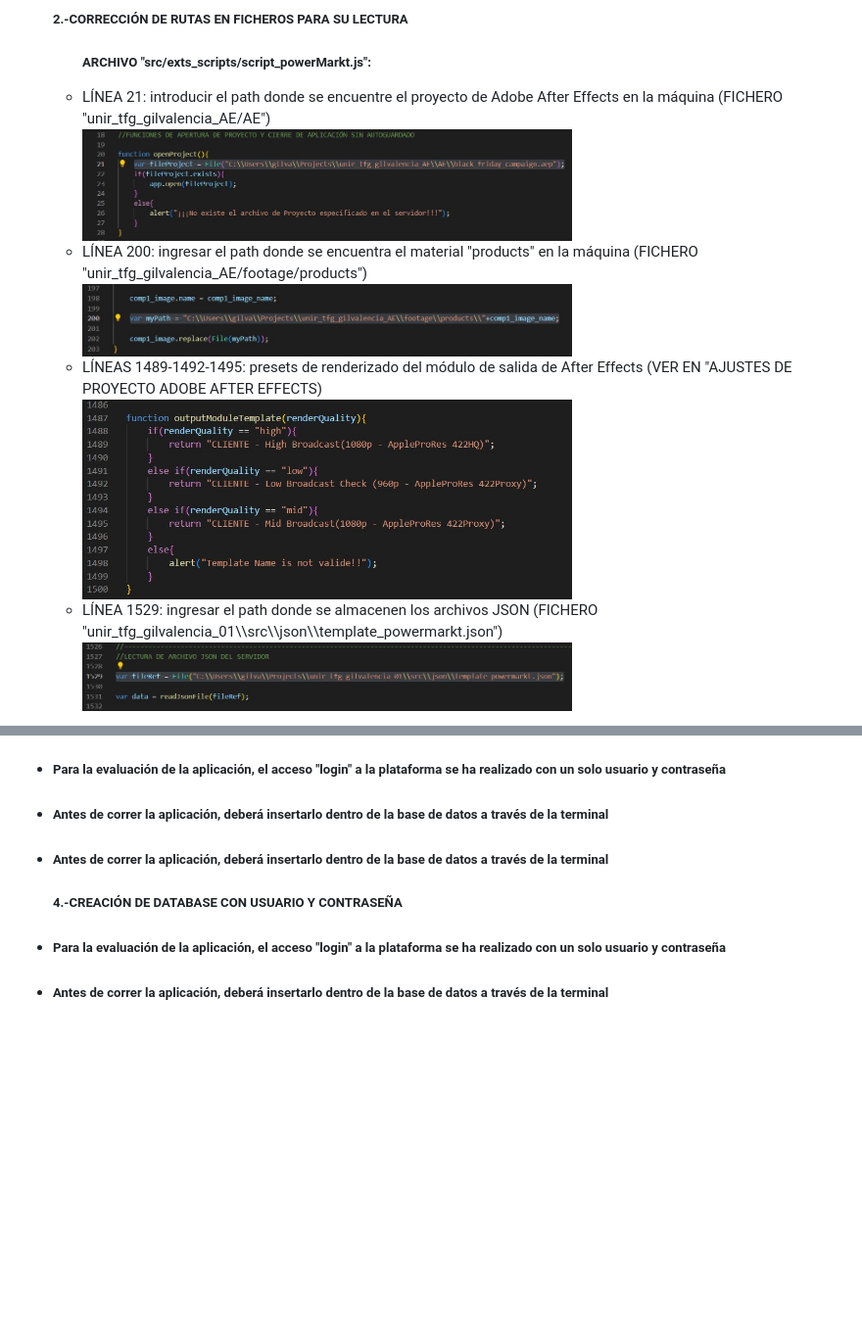
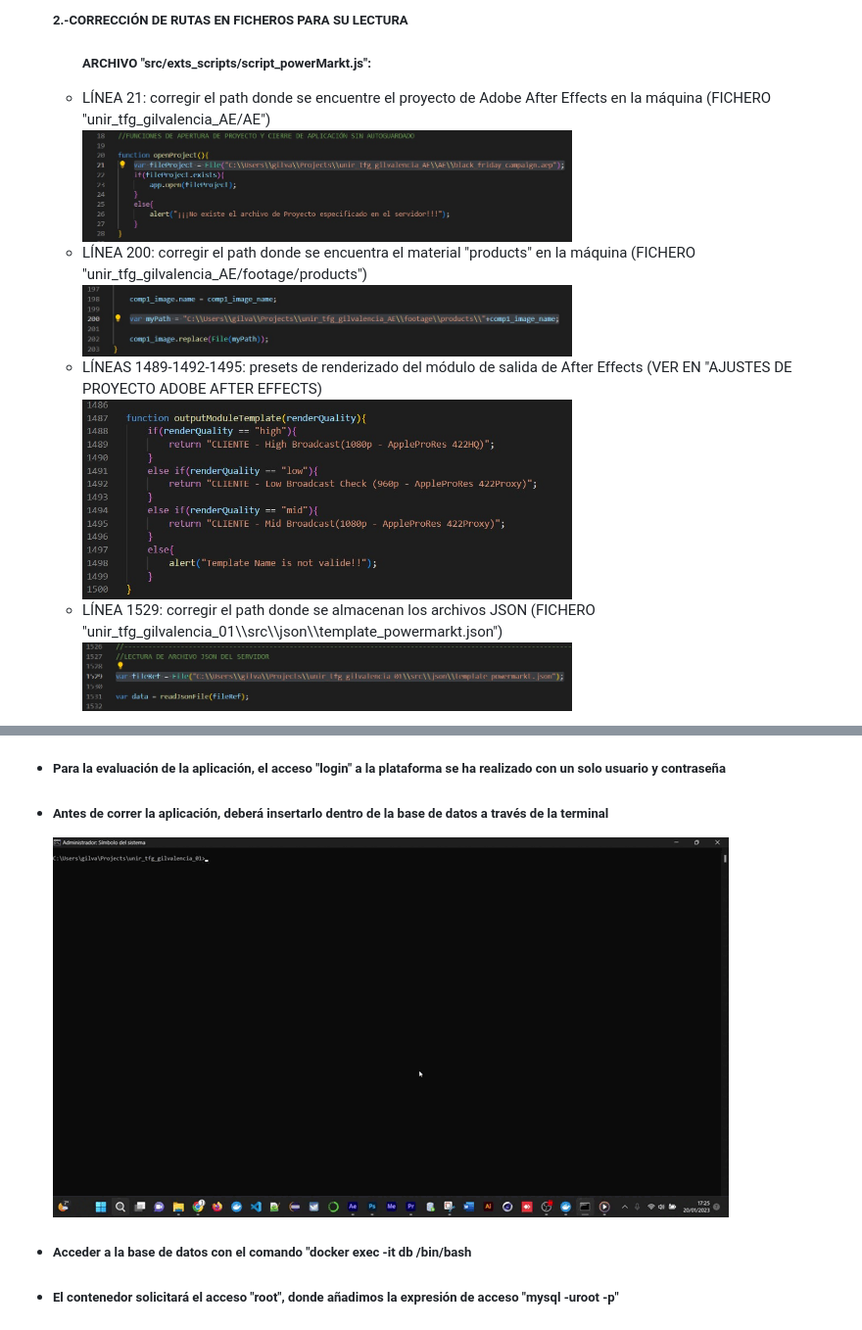
Before and after one commit to gilvalencia/unir_tfg_gilvalencia, a Markdown page: README.md, 2 parts joined by grey strips. Shown at 98% size. GitHub-like rendering; blank space fills up the shorter version.

```diff
--- a/README.md
+++ b/README.md
@@ -35,11 +35,11 @@ ________________________________________________________________________________
   <ul>
     <h5>ARCHIVO "src/exts_scripts/script_powerMarkt.js":</h5>
     <li>
-      LÍNEA 21: introducir el path donde se encuentre el proyecto de Adobe After Effects en la máquina (FICHERO "unir_tfg_gilvalencia_AE/AE")
+      LÍNEA 21: corregir el path donde se encuentre el proyecto de Adobe After Effects en la máquina (FICHERO "unir_tfg_gilvalencia_AE/AE")
     </li>
      <img src="https://github.com/gilvalencia/unir_tfg_gilvalencia/blob/cf86e3e74c3ae6c5838831ca4d083cb4b3c1c54e/gifs_explicativos_proyecto/linea21.jpg"   width="500"/>
     <li>
-      LÍNEA 200: ingresar el path donde se encuentra el material "products" en la máquina (FICHERO "unir_tfg_gilvalencia_AE/footage/products")
+      LÍNEA 200: corregir el path donde se encuentra el material "products" en la máquina (FICHERO "unir_tfg_gilvalencia_AE/footage/products")
     </li>
     <img src="https://github.com/gilvalencia/unir_tfg_gilvalencia/blob/cf86e3e74c3ae6c5838831ca4d083cb4b3c1c54e/gifs_explicativos_proyecto/linea200.jpg"   width="500"/>
     <li>
@@ -47,7 +47,7 @@ ________________________________________________________________________________
     </li>
     <img src="https://github.com/gilvalencia/unir_tfg_gilvalencia/blob/cf86e3e74c3ae6c5838831ca4d083cb4b3c1c54e/gifs_explicativos_proyecto/linea1489.jpg"   width="500"/>
     <li>
-      LÍNEA 1529: ingresar el path donde se almacenen los archivos JSON (FICHERO "unir_tfg_gilvalencia_01\\src\\json\\template_powermarkt.json")
+      LÍNEA 1529: corregir el path donde se almacenan los archivos JSON (FICHERO "unir_tfg_gilvalencia_01\\src\\json\\template_powermarkt.json")
     </li>
     <img src="https://github.com/gilvalencia/unir_tfg_gilvalencia/blob/cf86e3e74c3ae6c5838831ca4d083cb4b3c1c54e/gifs_explicativos_proyecto/linea1529.jpg"   width="500"/>
   </ul>
@@ -131,16 +143,11 @@ ________________________________________________________________________________
     <li>
       <h5>Antes de correr la aplicación, deberá insertarlo dentro de la base de datos a través de la terminal</h5>
     </li>
+    <img src="https://github.com/gilvalencia/unir_tfg_gilvalencia/blob/a94c50f9c67f500f307d391b5228698f042374c3/gifs_explicativos_proyecto/database_01.gif"/>
     <li>
-      <h5>Antes de correr la aplicación, deberá insertarlo dentro de la base de datos a través de la terminal</h5>
-    </li>
-</ul>
-<ul>
-  <h5>4.-CREACIÓN DE DATABASE CON USUARIO Y CONTRASEÑA</h5>
-    <li>
-      <h5>Para la evaluación de la aplicación, el acceso "login" a la plataforma se ha realizado con un solo usuario y contraseña</h5>
+      <h5>Acceder a la base de datos con el comando "docker exec -it db /bin/bash</h5>
     </li>
     <li>
-      <h5>Antes de correr la aplicación, deberá insertarlo dentro de la base de datos a través de la terminal</h5>
+      <h5>El contenedor solicitará el acceso "root", donde añadimos la expresión de acceso "mysql -uroot -p"</h5>
     </li>
     <li>
```
Also changed, not shown: other parts of README.md (+48 -6 lines).
